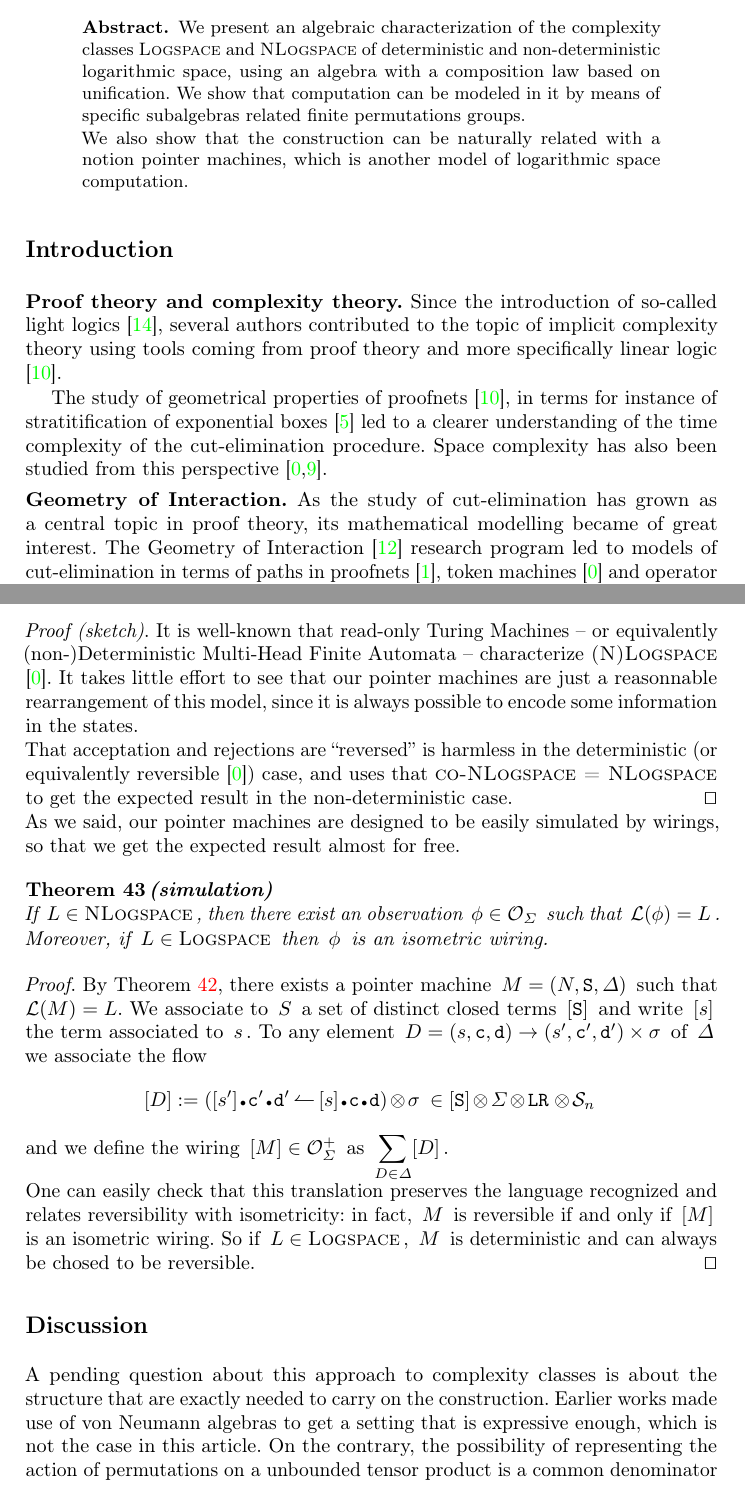
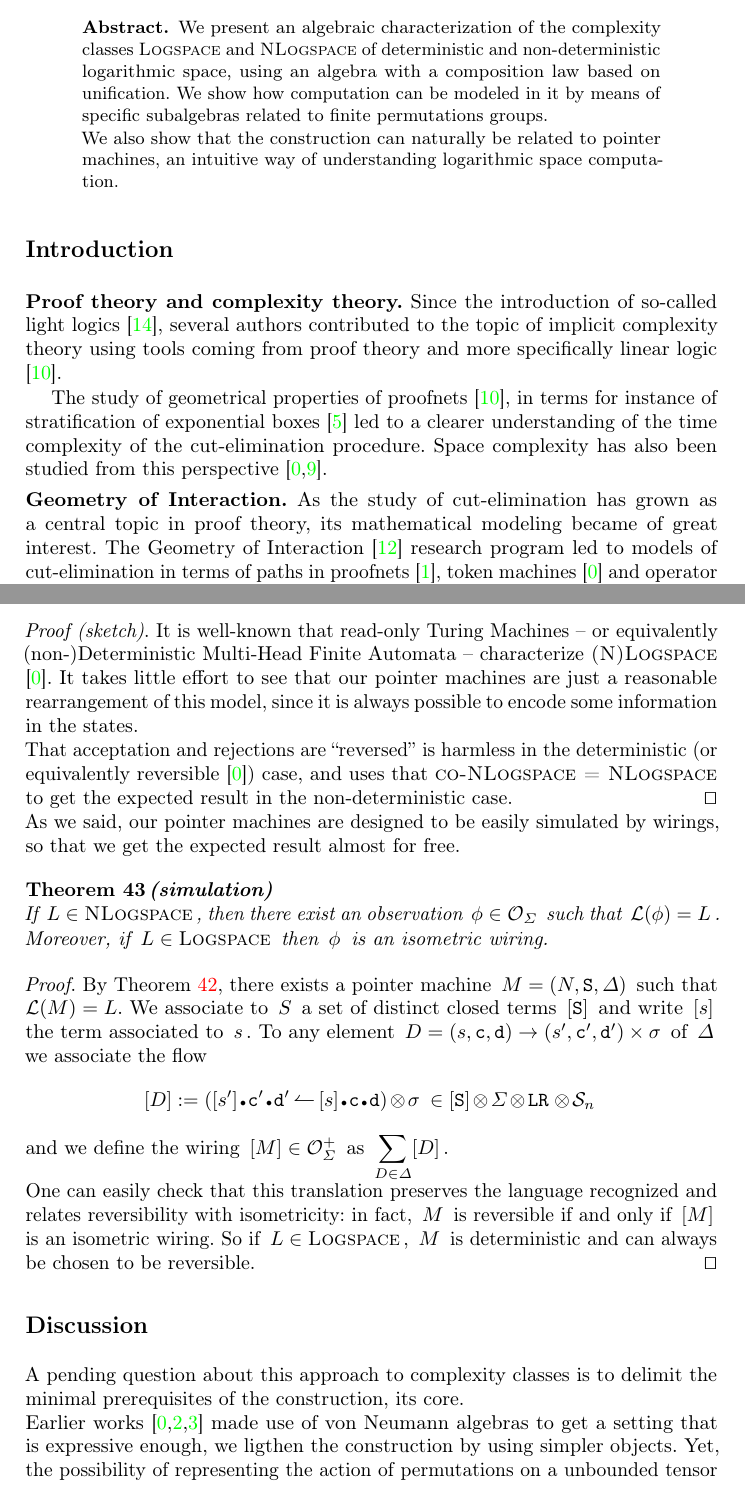
Before and after one commit to mbagnol/logspace, a LaTeX thesis (MAIN.tex, which reads SECTIONS.tex, conclusion.tex, introduction.tex): two parts of pages 1 and 14 of 17, joined at a grey line, cut so that both start at the same text. Compiled offline with pdfLaTeX; a missing bibliography style is replaced by a similar one.

Commit message:
Relecture orthographique, quelques modifications dans intro / abstract / ccl.

```diff
--- a/SECTIONS.tex
+++ b/SECTIONS.tex
@@ -19,9 +19,12 @@
 %%%%%%%%%%%% CHAPTERS and SECTIONS
 
 \begin{abstract}
-	We present an algebraic characterization of the complexity classes \textsc{Logspace} and \textsc{NLogspace} of deterministic and non-deterministic logarithmic space, using an algebra with a composition law based on unification. We show that computation can be modeled in it by means of specific subalgebras related finite permutations groups.
+	We present an algebraic characterization of the complexity classes \textsc{Logspace} and \textsc{NLogspace} of deterministic and non-deterministic logarithmic space, using an algebra with a composition law based on unification.
+	%We show that computation can be modeled in it by means of specific subalgebras related finite permutations groups.
+	We show how computation can be modeled in it by means of specific subalgebras related to finite permutations groups.
 
-We also show that the construction can be naturally related with a notion pointer machines, which is another model of logarithmic space computation.
+	%We also show that the construction can be naturally related with a notion pointer machines, which is another model of logarithmic space computation.
+	We also show that the construction can naturally be related to pointer machines, an intuitive way of understanding logarithmic space computation.
 \end{abstract}
 
 
--- a/conclusion.tex
+++ b/conclusion.tex
@@ -1,8 +1,12 @@
-A pending question about this approach to complexity classes is about the structure that are exactly needed to carry on the construction.
-Earlier works made use of von Neumann algebras to get a setting that is expressive enough, which is not the case in this article.
-On the contrary, the possibility of representing the action of permutations on a unbounded tensor product is a common denominator of
-\cite{girard_normativity_2012,aubert_characterizing_2012,seiller_logarithmic_2013} and our work.
-It seems more deeply related to logarithmic space and pointer machines.
+%A pending question about this approach to complexity classes is about the structure that are exactly needed to carry on the construction.
+A pending question about this approach to complexity classes is to delimit the minimal prerequisites of the construction, its core.
+
+Earlier works \cite{girard_normativity_2012,aubert_characterizing_2012,seiller_logarithmic_2013} made use of von Neumann algebras to get a setting that is expressive enough, we ligthen the construction by using simpler objects.
+Yet, the possibility of representing the action of permutations on a unbounded tensor product is a common denominator that seems deeply related to logarithmic space and pointer machines.
+%Earlier works made use of von Neumann algebras to get a setting that is expressive enough, which is not the case in this article.
+%On the contrary, the possibility of representing the action of permutations on a unbounded tensor product is a common denominator of
+%\cite{girard_normativity_2012,aubert_characterizing_2012,seiller_logarithmic_2013} and our work.
+%It seems more deeply related to logarithmic space and pointer machines.
 
 \smallskip
 The language of the unification algebra gives us a twofold point of view on computation, either through algebraic structures (that are described finitely by wirings) or pointer machines.
--- a/introduction.tex
+++ b/introduction.tex
@@ -1,8 +1,9 @@
 \textbf{Proof theory and complexity theory.} Since the introduction of so-called light logics \cite{girard_light_1994}, several authors contributed to the topic of implicit complexity theory using tools coming from proof theory and more specifically linear logic \cite{girard_linear_1987}.
 
-The study of geometrical properties of proofnets \cite{girard_linear_1987}, in terms for instance of stratitification of exponential boxes \cite{baillot_linear_2010} led to a clearer understanding of the time complexity of the cut-elimination procedure. Space complexity has also been studied from this perspective \cite{schopp_stratified_2007,gaboardi_logical_2008}.
+The study of geometrical properties of proofnets \cite{girard_linear_1987}, in terms for instance of stratification of exponential boxes \cite{baillot_linear_2010} led to a clearer understanding of the time complexity of the cut-elimination procedure. Space complexity has also been studied from this perspective \cite{schopp_stratified_2007,gaboardi_logical_2008}.
 
 \smallskip\noindent
-\textbf{Geometry of Interaction.} As the study of cut-elimination has grown as a central topic in proof theory, its mathematical modelling became of great interest. The Geometry of Interaction \cite{girard_towards_1989} research program led to models of cut-elimination in terms of paths in proofnets \cite{asperti_paths_1994}, token machines \cite{laurent_token_2001} and operator algebras \cite{girard_geometry_1989}.
+\textbf{Geometry of Interaction.} As the study of cut-elimination has grown as a central topic in proof theory, its mathematical modeling became of great interest.
+The Geometry of Interaction \cite{girard_towards_1989} research program led to models of cut-elimination in terms of paths in proofnets \cite{asperti_paths_1994}, token machines \cite{laurent_token_2001} and operator algebras \cite{girard_geometry_1989}.
 The relationship of these ideas with complexity theory has also been investigated \cite{schopp_space-efficient_2006,baillot_elementary_2001}.
 
--- a/pointer.tex
+++ b/pointer.tex
@@ -78,7 +78,7 @@ Moreover, if $\,L\in \text{\sc Logspace}\,$ then $\,M\,$ can be chosen to be rev
 }
 \proof[sketch]{%
 It is well-known that read-only Turing Machines --~or equivalently (non-)Deterministic Multi-Head Finite Automata~-- characterize {\sc (N)Logspace} \cite{Hartmanis1972}.
-It takes little effort to see that our pointer machines are just a reasonnable rearrangement of this model, since it is always possible to encode some information in the states.
+It takes little effort to see that our pointer machines are just a reasonable rearrangement of this model, since it is always possible to encode some information in the states.
 %Multi-Head Finite Automata: that only one pointer may move does not lower the computational power of our device since it is always possible to switch the rôle of the pointers.
 %We can get back to the expected notion of transition by encoding into the states the values that can be read by the pointers.
 
@@ -100,5 +100,5 @@ To any element $\,D=(s,\TT c,\TT d) \rightarrow (s',\TT c',\TT d') \times \sigma
 and we define the wiring $\,[M]\in\C O_\Sigma^+\,$ as $\,\displaystyle\sum_{D\in \Delta} [D]\,$.
 
 One can easily check that this translation preserves the language recognized and relates reversibility with isometricity: in fact, $\,M\,$ is reversible if and only if $\,[M]\,$ is an isometric wiring.
-So if $\,L\in \text{\sc Logspace}\,$, $\,M\,$ is deterministic and can always be chosed to be reversible.
+So if $\,L\in \text{\sc Logspace}\,$, $\,M\,$ is deterministic and can always be chosen to be reversible.
 }
```
Also changed, not shown: flows.tex (+2 -2 lines), permutations.tex (+1 -1 lines), soundness.tex (+1 -1 lines), unification.tex (+5 -5 lines), words.tex (+1 -1 lines), SECTIONS.tex (4 more changed lines), introduction.tex (12 more changed lines), pointer.tex (4 more changed lines).
